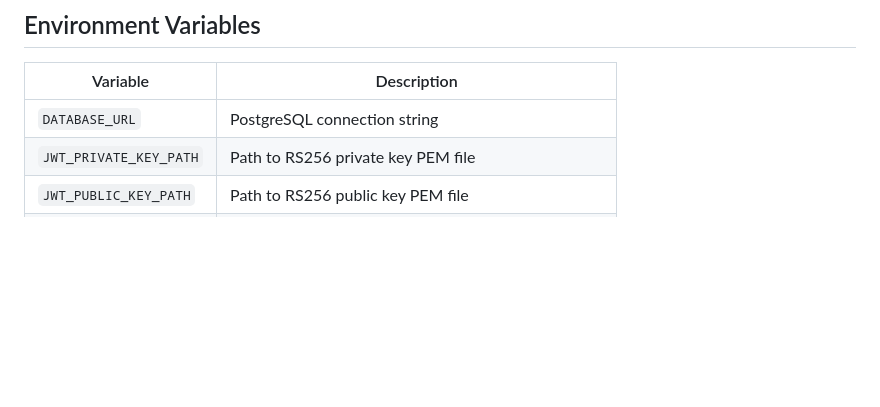
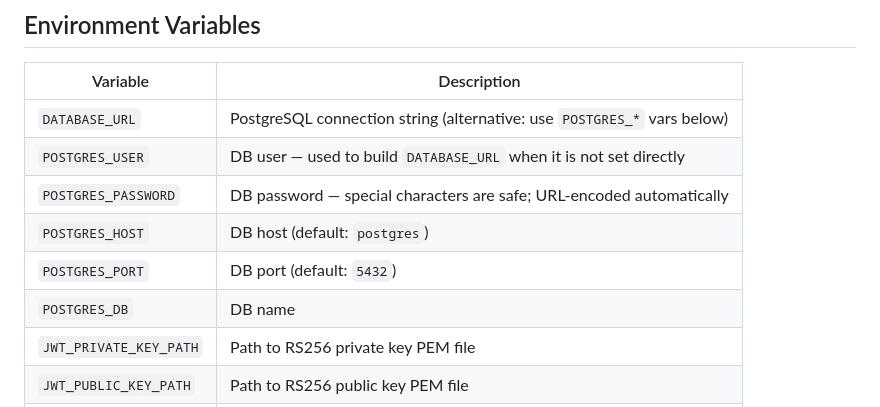
Before and after one commit to shawila/pps_auth, a Markdown page: README.md, the part around the change. GitHub-like rendering; blank space fills up the shorter version.

Commit message:
docs: update README env vars and add CLAUDE.md with operational notes

```diff
--- a/README.md
+++ b/README.md
@@ -68,7 +68,12 @@ cargo run
 
 | Variable | Description |
 |---|---|
-| `DATABASE_URL` | PostgreSQL connection string |
+| `DATABASE_URL` | PostgreSQL connection string (alternative: use `POSTGRES_*` vars below) |
+| `POSTGRES_USER` | DB user — used to build `DATABASE_URL` when it is not set directly |
+| `POSTGRES_PASSWORD` | DB password — special characters are safe; URL-encoded automatically |
+| `POSTGRES_HOST` | DB host (default: `postgres`) |
+| `POSTGRES_PORT` | DB port (default: `5432`) |
+| `POSTGRES_DB` | DB name |
 | `JWT_PRIVATE_KEY_PATH` | Path to RS256 private key PEM file |
 | `JWT_PUBLIC_KEY_PATH` | Path to RS256 public key PEM file |
 | `GOOGLE_CLIENT_ID` | Google OAuth client ID |
```
Also changed, not shown: .claude/CLAUDE.md (added, +39 -0 lines).
